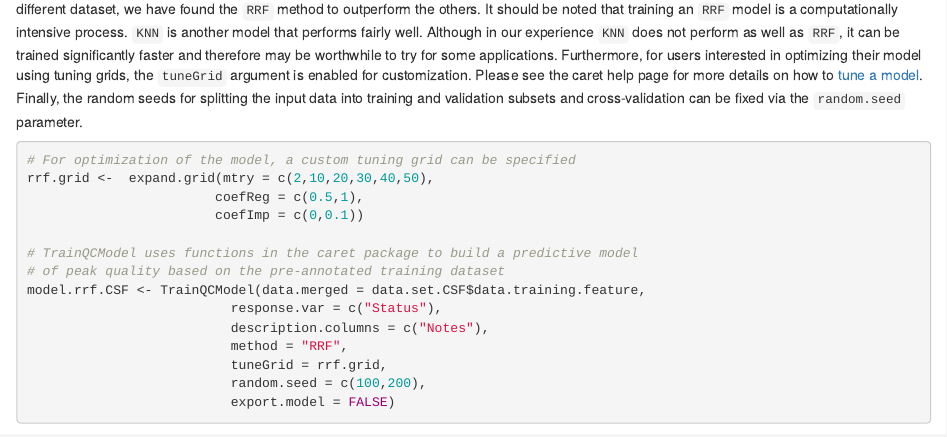
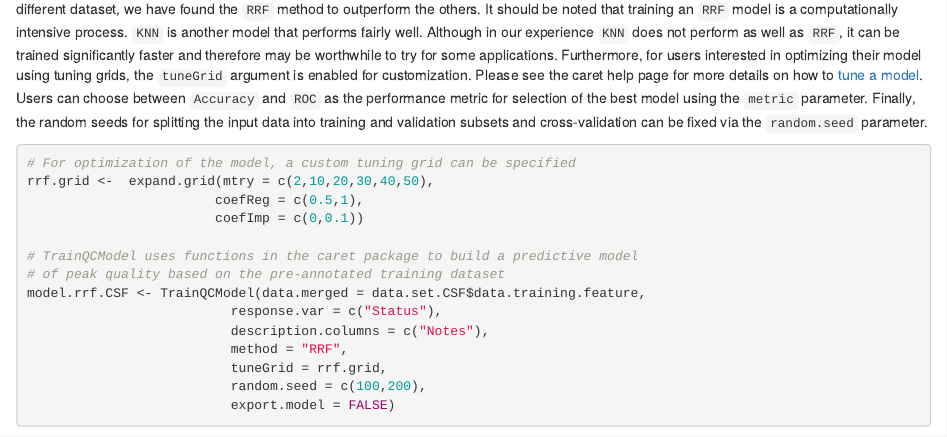
Before and after one commit to shadieshghi/TargetedMSQC, an R Markdown document (vignettes/TargetedMSQC.Rmd): the page in a window 1100 px wide, from 6280 px down. Rendered offline with R 4.5, knitr and Pandoc, with nearby package versions; drawn as R Markdown's standard HTML page in place of the format the file asks for; some code elsewhere in the file could not run offline; common packages that the code uses without loading them are loaded.

Commit message:
minor modifications to the vignette and TrainQCModel

````diff
--- a/vignettes/TargetedMSQC.Rmd
+++ b/vignettes/TargetedMSQC.Rmd
@@ -290,7 +290,7 @@
 
 By default, the `TrainQCModel` randomly splits the training data into training (80%) and validation (20%) subsets. The validation subset is kept out of the training process and used only to provide an estimate of the performance of the model on unseen data. The features undergo the following pre-processing steps before the training process: First, the features are centered by mean and then scaled by diving by the standard deviation. Repeated 10-fold cross validation (3 repeats) is used to minimize over-fitting. Accuracy of the model in predicting the peak quality in the training subset is used to select the final model with the best performance.
 
-The machine learning algorithm used by `TargetedMSQC` can be specified via the `method` parameter. Please check the list of [available models](https://topepo.github.io/caret/available-models.html) for machine learning algorithms supported by the `r CRANpkg("caret")` package. In our evaluation of several models, including support vector machines `SVM` with linear and polynomial kernels, regularized logistic regression, regularized random forest `RRF`, and K-nearest neighbor `KNN` on a number of different dataset, we have found the `RRF` method to outperform the others. It should be noted that training an `RRF` model is a computationally intensive process. `KNN` is another model that performs fairly well. Although in our experience `KNN` does not perform as well as `RRF`, it can be trained significantly faster and therefore may be worthwhile to try for some applications. Furthermore, for users interested in optimizing their model using tuning grids, the `tuneGrid` argument is enabled for customization. Please see the caret help page for more details on how to [tune a model](https://topepo.github.io/caret/model-training-and-tuning.html#grids). Finally, the random seeds for splitting the input data into training and validation subsets and cross-validation can be fixed via the `random.seed` parameter.
+The machine learning algorithm used by `TargetedMSQC` can be specified via the `method` parameter. Please check the list of [available models](https://topepo.github.io/caret/available-models.html) for machine learning algorithms supported by the `r CRANpkg("caret")` package. In our evaluation of several models, including support vector machines `SVM` with linear and polynomial kernels, regularized logistic regression, regularized random forest `RRF`, and K-nearest neighbor `KNN` on a number of different dataset, we have found the `RRF` method to outperform the others. It should be noted that training an `RRF` model is a computationally intensive process. `KNN` is another model that performs fairly well. Although in our experience `KNN` does not perform as well as `RRF`, it can be trained significantly faster and therefore may be worthwhile to try for some applications. Furthermore, for users interested in optimizing their model using tuning grids, the `tuneGrid` argument is enabled for customization. Please see the caret help page for more details on how to [tune a model](https://topepo.github.io/caret/model-training-and-tuning.html#grids). Users can choose between `Accuracy` and `ROC` as the performance metric for selection of the best model using the `metric` parameter. Finally, the random seeds for splitting the input data into training and validation subsets and cross-validation can be fixed via the `random.seed` parameter.
 
 ```{r TrainQCModel, eval=FALSE}
 # For optimization of the model, a custom tuning grid can be specified
````
Also changed, not shown: R/training.R (+1 -0 lines).
